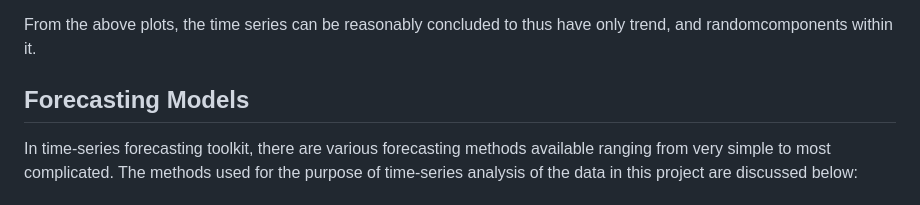
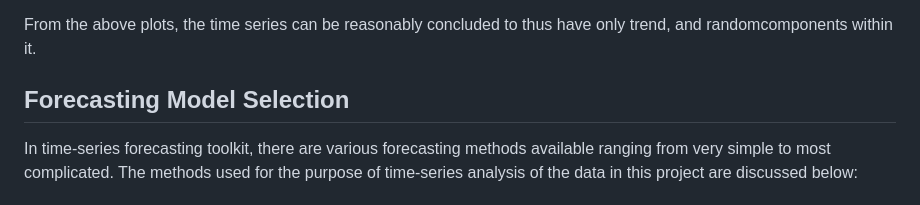
Before and after one commit to Maximus41/SP500-Time-Series-Analysis, a Markdown page: README.md, the part around one of its changes. Drawn GitHub-style.

```diff
--- a/README.md
+++ b/README.md
@@ -97,7 +97,7 @@ From the above plots, the time series can be reasonably concluded
 	to thus have only trend, and randomcomponents within it.
 
 
-## Forecasting Models
+## Forecasting Model Selection
 
 In time-series forecasting toolkit, there are various forecasting methods
 	available ranging from very simple to most complicated. The methods used
```
Also changed, not shown: other parts of README.md (+4 -4 lines).
